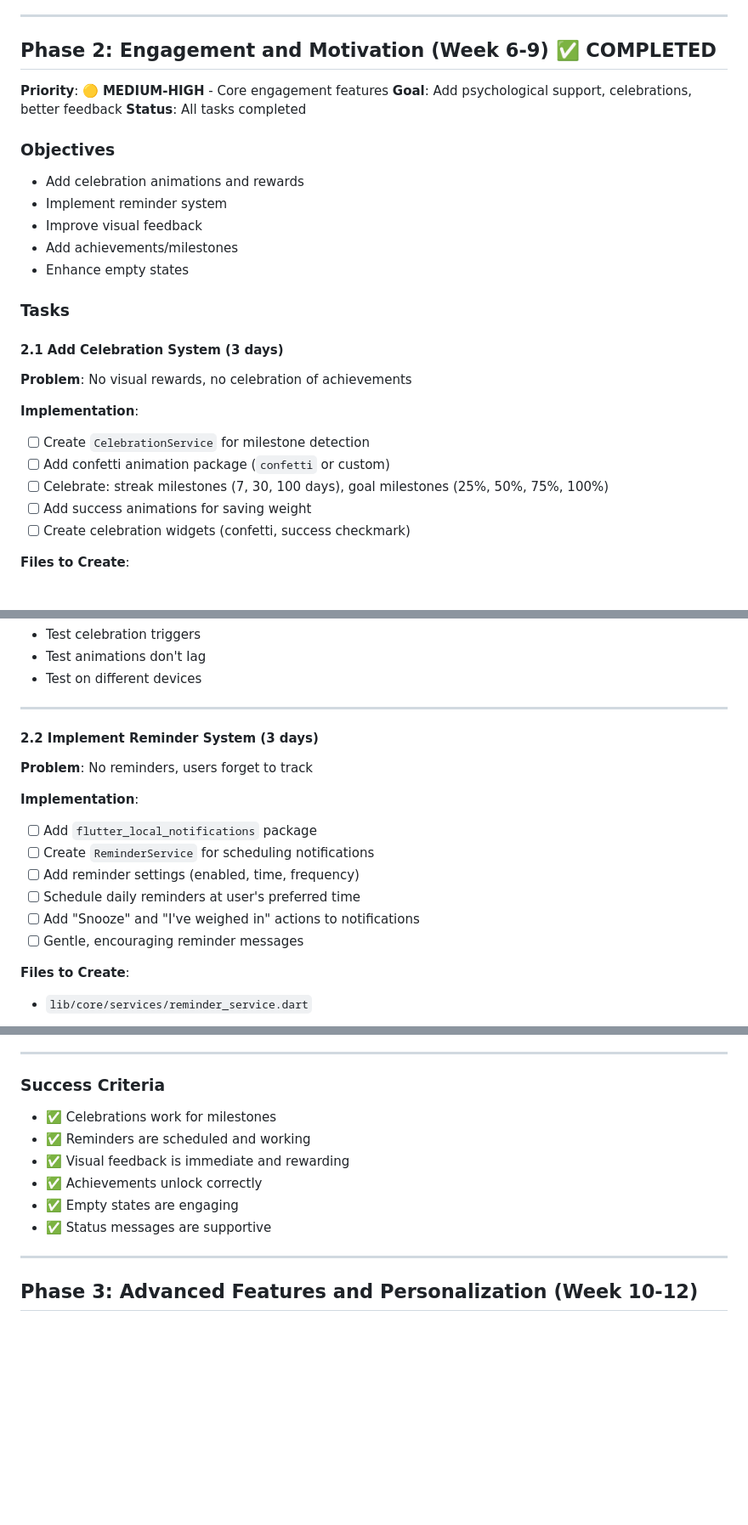
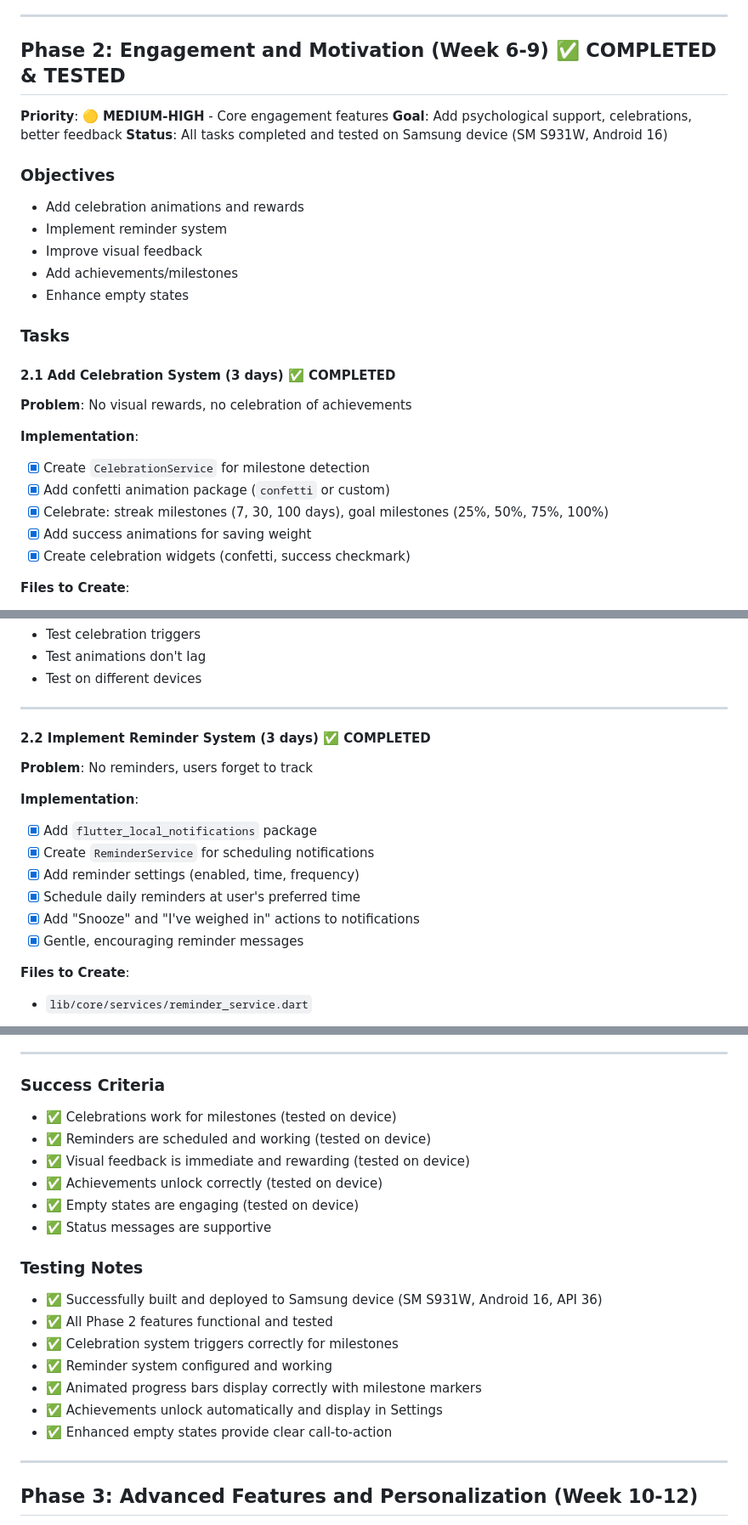
Before and after one commit to khalef-khalil/w8, a Markdown page: IMPLEMENTATION_PLAN.md, 3 parts joined by grey strips. Shown at 85% size. Drawn GitHub-style; blank space fills up the shorter version.

```diff
--- a/IMPLEMENTATION_PLAN.md
+++ b/IMPLEMENTATION_PLAN.md
@@ -253,10 +253,10 @@ This plan transforms w8 from its current state to a production-ready, psychologi
 
 ---
 
-## **Phase 2: Engagement and Motivation** (Week 6-9) ✅ **COMPLETED**
+## **Phase 2: Engagement and Motivation** (Week 6-9) ✅ **COMPLETED & TESTED**
 **Priority**: 🟡 **MEDIUM-HIGH** - Core engagement features
 **Goal**: Add psychological support, celebrations, better feedback
-**Status**: All tasks completed
+**Status**: All tasks completed and tested on Samsung device (SM S931W, Android 16)
 
 ### **Objectives**
 - Add celebration animations and rewards
@@ -267,15 +267,15 @@ This plan transforms w8 from its current state to a production-ready, psychologi
 
 ### **Tasks**
 
-#### **2.1 Add Celebration System** (3 days)
+#### **2.1 Add Celebration System** (3 days) ✅ **COMPLETED**
 **Problem**: No visual rewards, no celebration of achievements
 
 **Implementation**:
-- [ ] Create `CelebrationService` for milestone detection
-- [ ] Add confetti animation package (`confetti` or custom)
-- [ ] Celebrate: streak milestones (7, 30, 100 days), goal milestones (25%, 50%, 75%, 100%)
-- [ ] Add success animations for saving weight
-- [ ] Create celebration widgets (confetti, success checkmark)
+- [x] Create `CelebrationService` for milestone detection
+- [x] Add confetti animation package (`confetti` or custom)
+- [x] Celebrate: streak milestones (7, 30, 100 days), goal milestones (25%, 50%, 75%, 100%)
+- [x] Add success animations for saving weight
+- [x] Create celebration widgets (confetti, success checkmark)
 
 **Files to Create**:
 - `lib/core/services/celebration_service.dart`
@@ -296,16 +296,16 @@ This plan transforms w8 from its current state to a production-ready, psychologi
 
 ---
 
-#### **2.2 Implement Reminder System** (3 days)
+#### **2.2 Implement Reminder System** (3 days) ✅ **COMPLETED**
 **Problem**: No reminders, users forget to track
 
 **Implementation**:
-- [ ] Add `flutter_local_notifications` package
-- [ ] Create `ReminderService` for scheduling notifications
-- [ ] Add reminder settings (enabled, time, frequency)
-- [ ] Schedule daily reminders at user's preferred time
-- [ ] Add "Snooze" and "I've weighed in" actions to notifications
-- [ ] Gentle, encouraging reminder messages
+- [x] Add `flutter_local_notifications` package
+- [x] Create `ReminderService` for scheduling notifications
+- [x] Add reminder settings (enabled, time, frequency)
+- [x] Schedule daily reminders at user's preferred time
+- [x] Add "Snooze" and "I've weighed in" actions to notifications
+- [x] Gentle, encouraging reminder messages
 
 **Files to Create**:
 - `lib/core/services/reminder_service.dart`
@@ -428,12 +428,21 @@ This plan transforms w8 from its current state to a production-ready, psychologi
 ---
 
 ### **Success Criteria**
-- ✅ Celebrations work for milestones
-- ✅ Reminders are scheduled and working
-- ✅ Visual feedback is immediate and rewarding
-- ✅ Achievements unlock correctly
-- ✅ Empty states are engaging
+- ✅ Celebrations work for milestones (tested on device)
+- ✅ Reminders are scheduled and working (tested on device)
+- ✅ Visual feedback is immediate and rewarding (tested on device)
+- ✅ Achievements unlock correctly (tested on device)
+- ✅ Empty states are engaging (tested on device)
 - ✅ Status messages are supportive
+
+### **Testing Notes**
+- ✅ Successfully built and deployed to Samsung device (SM S931W, Android 16, API 36)
+- ✅ All Phase 2 features functional and tested
+- ✅ Celebration system triggers correctly for milestones
+- ✅ Reminder system configured and working
+- ✅ Animated progress bars display correctly with milestone markers
+- ✅ Achievements unlock automatically and display in Settings
+- ✅ Enhanced empty states provide clear call-to-action
 
 ---
 
```
Also changed, not shown: other parts of IMPLEMENTATION_PLAN.md (+24 -24 lines).
